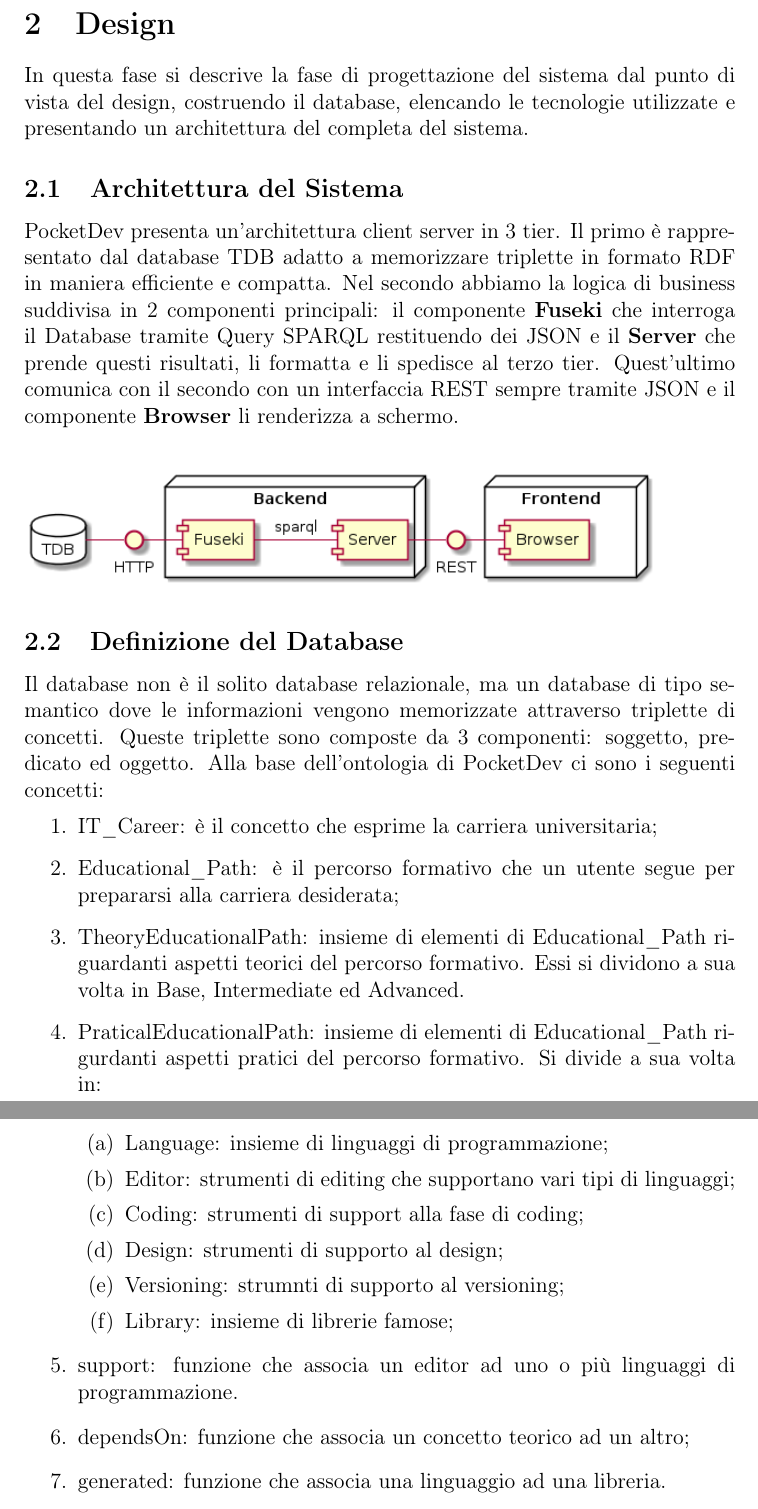
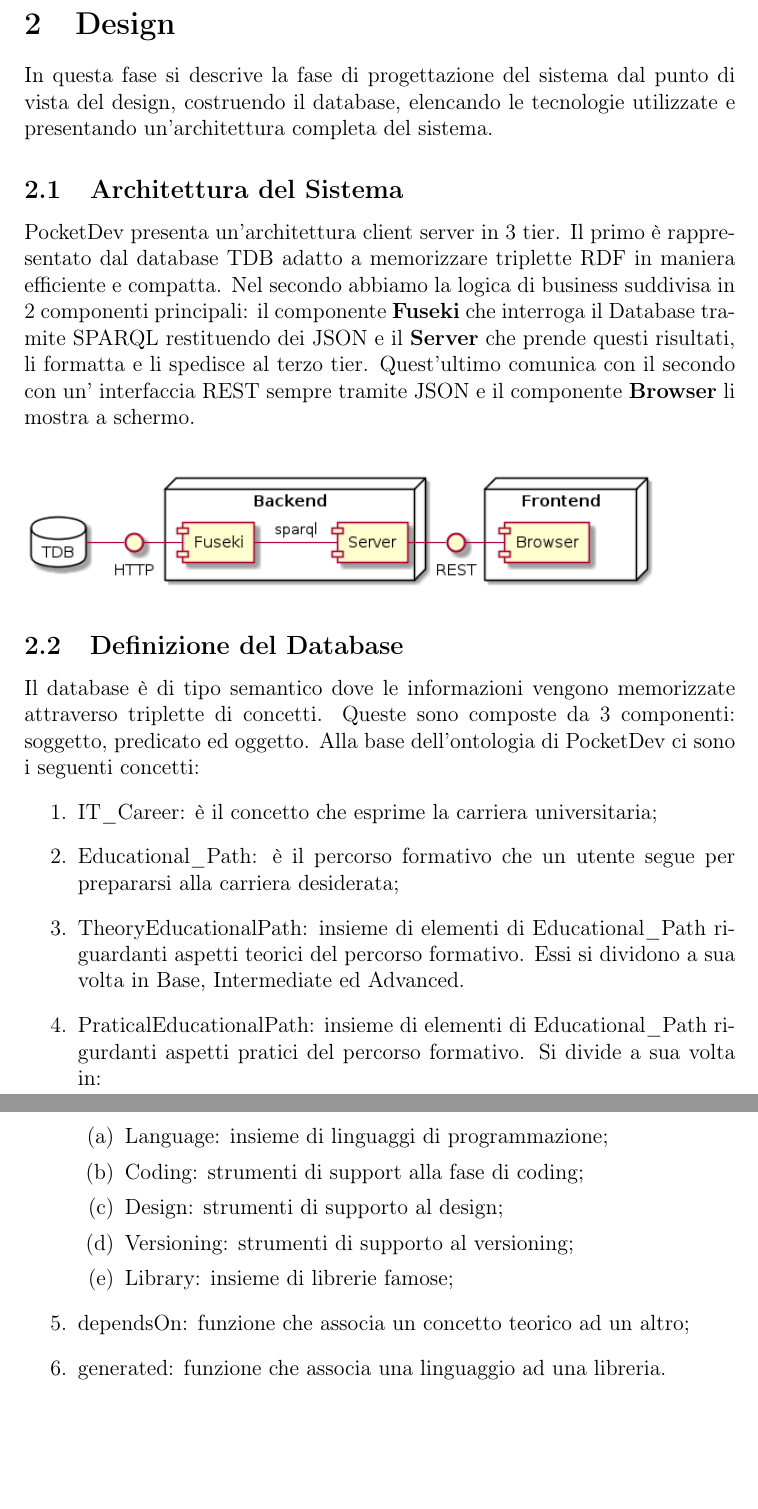
Before and after one commit to didacusAbella/PocketDev, a LaTeX paper (doc/main.tex, which reads doc/chapters/chapter_2.tex): two parts of pages 7 and 8 of 10, joined at a grey line, cut so that both start at the same text, the shorter picture padded with empty space. Compiled offline with pdfLaTeX.

Commit message:
edit documentation

```diff
--- a/doc/chapters/chapter_2.tex
+++ b/doc/chapters/chapter_2.tex
@@ -1,12 +1,12 @@
 \section{Design}
-In questa fase si descrive la fase di progettazione del sistema dal punto di vista del design, costruendo il database, elencando le tecnologie utilizzate e presentando un architettura del completa del sistema.
+In questa fase si descrive la fase di progettazione del sistema dal punto di vista del design, costruendo il database, elencando le tecnologie utilizzate e presentando un'architettura completa del sistema.
 \subsection{Architettura del Sistema}
-PocketDev presenta un'architettura client server in 3 tier. Il primo è rappresentato dal database TDB adatto a memorizzare triplette in formato RDF in maniera efficiente e compatta. Nel secondo abbiamo la logica di business suddivisa in 2 componenti principali: il componente \textbf{Fuseki} che interroga il Database tramite Query SPARQL restituendo dei JSON e il \textbf{Server} che prende questi risultati, li formatta e li spedisce al terzo tier. Quest'ultimo comunica con il secondo con un interfaccia REST sempre tramite JSON e il componente \textbf{Browser} li renderizza a schermo.
+PocketDev presenta un'architettura client server in 3 tier. Il primo è rappresentato dal database TDB adatto a memorizzare triplette RDF in maniera efficiente e compatta. Nel secondo abbiamo la logica di business suddivisa in 2 componenti principali: il componente \textbf{Fuseki} che interroga il Database tramite SPARQL restituendo dei JSON e il \textbf{Server} che prende questi risultati, li formatta e li spedisce al terzo tier. Quest'ultimo comunica con il secondo con un' interfaccia REST sempre tramite JSON e il componente \textbf{Browser} li mostra a schermo.
 \begin{figure}[H]
  \includegraphics[scale=.6]{architecture.png}
 \end{figure}
 \subsection{Definizione del Database}
-Il database non è il solito database relazionale, ma un database di tipo semantico dove le informazioni vengono memorizzate attraverso triplette di concetti. Queste triplette sono composte da 3 componenti: soggetto, predicato ed oggetto. Alla base dell'ontologia di PocketDev ci sono i seguenti concetti:
+Il database è di tipo semantico dove le informazioni vengono memorizzate attraverso triplette di concetti. Queste sono composte da 3 componenti: soggetto, predicato ed oggetto. Alla base dell'ontologia di PocketDev ci sono i seguenti concetti:
 \begin{enumerate}
  \item IT\_Career: è il concetto che esprime la carriera universitaria;
  \item Educational\_Path: è il percorso formativo che un utente segue per prepararsi alla carriera desiderata;
@@ -14,13 +14,11 @@ Il database non è il solito database relazionale, ma un database di tipo semant
  \item PraticalEducationalPath: insieme di elementi di Educational\_Path rigurdanti aspetti pratici del percorso formativo. Si divide a sua volta in:
  \begin{enumerate}
   \item Language: insieme di linguaggi di programmazione;
-  \item Editor: strumenti di editing che supportano vari tipi di linguaggi;
   \item Coding: strumenti di support alla fase di coding;
   \item Design: strumenti di supporto al design;
-  \item Versioning: strumnti di supporto al versioning;
+  \item Versioning: strumenti di supporto al versioning;
   \item Library: insieme di librerie famose;
  \end{enumerate}
- \item support: funzione che associa un editor ad uno o più linguaggi di programmazione.
  \item dependsOn: funzione che associa un concetto teorico ad un altro;
  \item generated: funzione che associa una linguaggio ad una libreria.
  \item follow: funzione che associa una carriera ad un centto teorico avanzato.
--- a/doc/main.tex
+++ b/doc/main.tex
@@ -1,7 +1,7 @@
 \documentclass[12pt,a4paper,oneside]{article}
 \usepackage{main}
 \title{
-	\textbf{PocketDev: Un applicazione per suportare la carriera di un Computer Scientist}\\
+	\textbf{PocketDev: Un' applicazione per supportare la carriera di un Computer Scientist}\\
 	{\large Università degli Studi di Salerno}\\
 	{\large Corso di Web Semantico}\\
 	{\large Anno Accademico 2018-2019}\\
```
Also changed, not shown: doc/chapters/abstract.tex (+1 -1 lines), doc/chapters/chapter_1.tex (+5 -5 lines), doc/chapters/chapter_3.tex (+3 -3 lines).
